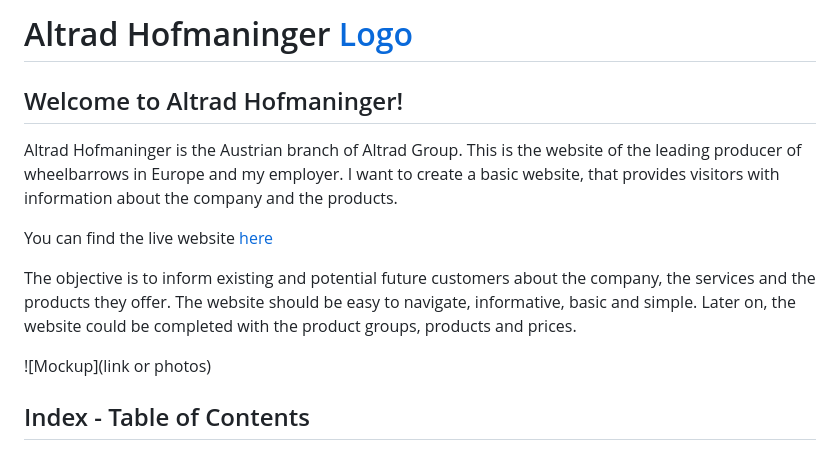
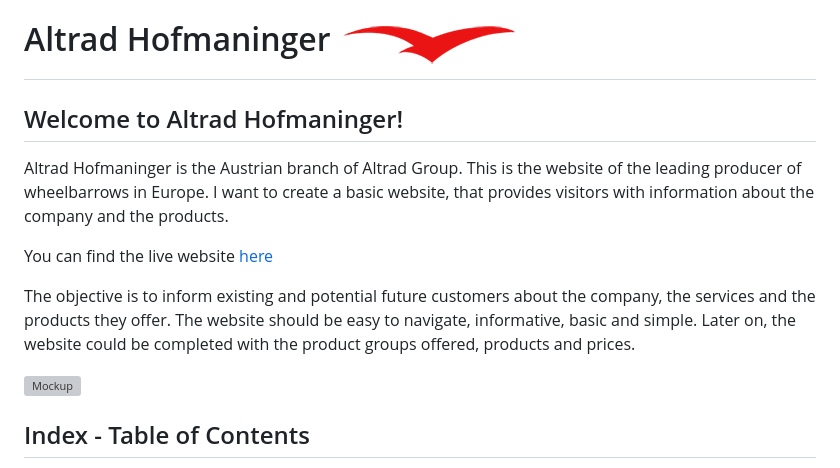
Before and after one commit to mufasa1611/cody, a Markdown page: README.md, the part around the change printed below. Rendered like a GitHub page; pictures changed too: assets/img/altrad.png; grey boxes are pictures that could not be loaded.

```diff
--- a/README.md
+++ b/README.md
@@ -1,15 +1,15 @@
 
-# Altrad Hofmaninger [Logo](assets/img/logo.png)
+# Altrad Hofmaninger ![Logo](assets/img/altrad.png)
 
 ## Welcome to Altrad Hofmaninger!
 
-Altrad Hofmaninger is the Austrian branch of Altrad Group. This is the website of the leading producer of wheelbarrows in Europe and my employer. I want to create a basic website, that provides visitors with information about the company and the products.
+Altrad Hofmaninger is the Austrian branch of Altrad Group. This is the website of the leading producer of wheelbarrows in Europe. I want to create a basic website, that provides visitors with information about the company and the products.
 
 You can find the live website [here](https://)
 
-The objective is to inform existing and potential future customers about the company, the services and the products they offer. The website should be easy to navigate, informative, basic and simple. Later on, the website could be completed with the product groups, products and prices.
+The objective is to inform existing and potential future customers about the company, the services and the products they offer. The website should be easy to navigate, informative, basic and simple. Later on, the website could be completed with the product groups offered, products and prices.
 
-![Mockup](link or photos)
+![Mockup]()
 
 ## Index - Table of Contents
 1. [User Experience (UX)](#user-exp-ux)
```
Also changed, not shown: other parts of README.md (+29 -36 lines), assets/img/bground.jpg, 1 other file.
